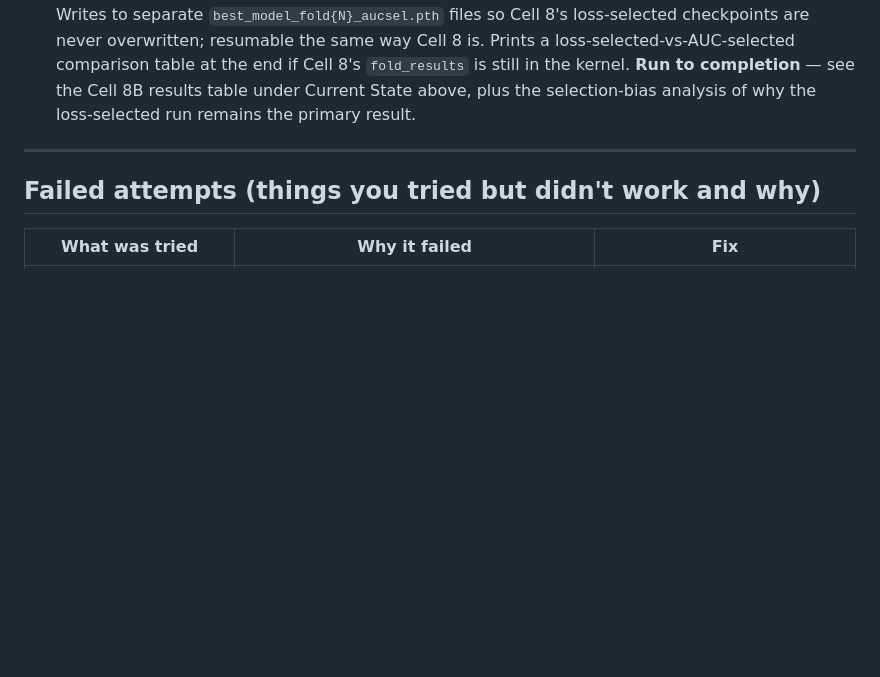
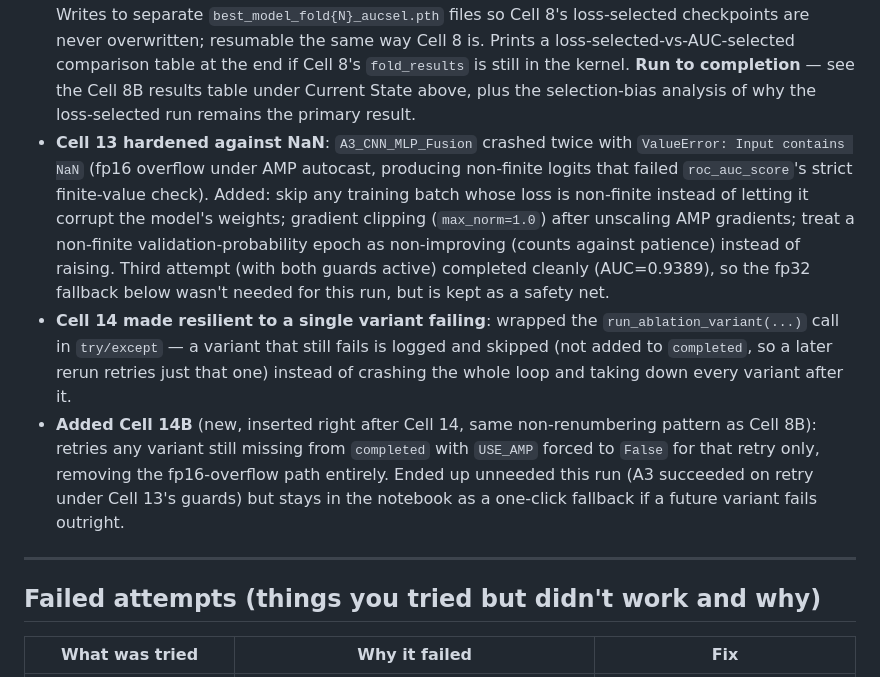
Before and after one commit to Hendawyy/master_test, a Markdown page: Local_GPU/Handoff.md, the part around one of its changes. Rendered like a GitHub page; blank space fills up the shorter version.

```diff
--- a/Local_GPU/Handoff.md
+++ b/Local_GPU/Handoff.md
@@ -240,6 +240,27 @@ this is a good thesis discussion point, not a discarded result.
   `fold_results` is still in the kernel. **Run to completion** — see the
   Cell 8B results table under Current State above, plus the selection-bias
   analysis of why the loss-selected run remains the primary result.
+- **Cell 13 hardened against NaN**: `A3_CNN_MLP_Fusion` crashed twice with
+  `ValueError: Input contains NaN` (fp16 overflow under AMP autocast,
+  producing non-finite logits that failed `roc_auc_score`'s strict
+  finite-value check). Added: skip any training batch whose loss is
+  non-finite instead of letting it corrupt the model's weights; gradient
+  clipping (`max_norm=1.0`) after unscaling AMP gradients; treat a
+  non-finite validation-probability epoch as non-improving (counts against
+  patience) instead of raising. Third attempt (with both guards active)
+  completed cleanly (AUC=0.9389), so the fp32 fallback below wasn't needed
+  for this run, but is kept as a safety net.
+- **Cell 14 made resilient to a single variant failing**: wrapped the
+  `run_ablation_variant(...)` call in `try/except` — a variant that still
+  fails is logged and skipped (not added to `completed`, so a later rerun
+  retries just that one) instead of crashing the whole loop and taking down
+  every variant after it.
+- **Added Cell 14B** (new, inserted right after Cell 14, same
+  non-renumbering pattern as Cell 8B): retries any variant still missing
+  from `completed` with `USE_AMP` forced to `False` for that retry only,
+  removing the fp16-overflow path entirely. Ended up unneeded this run
+  (A3 succeeded on retry under Cell 13's guards) but stays in the notebook
+  as a one-click fallback if a future variant fails outright.
 
 ---
 
```
Also changed, not shown: other parts of Local_GPU/Handoff.md (+50 -8 lines).
